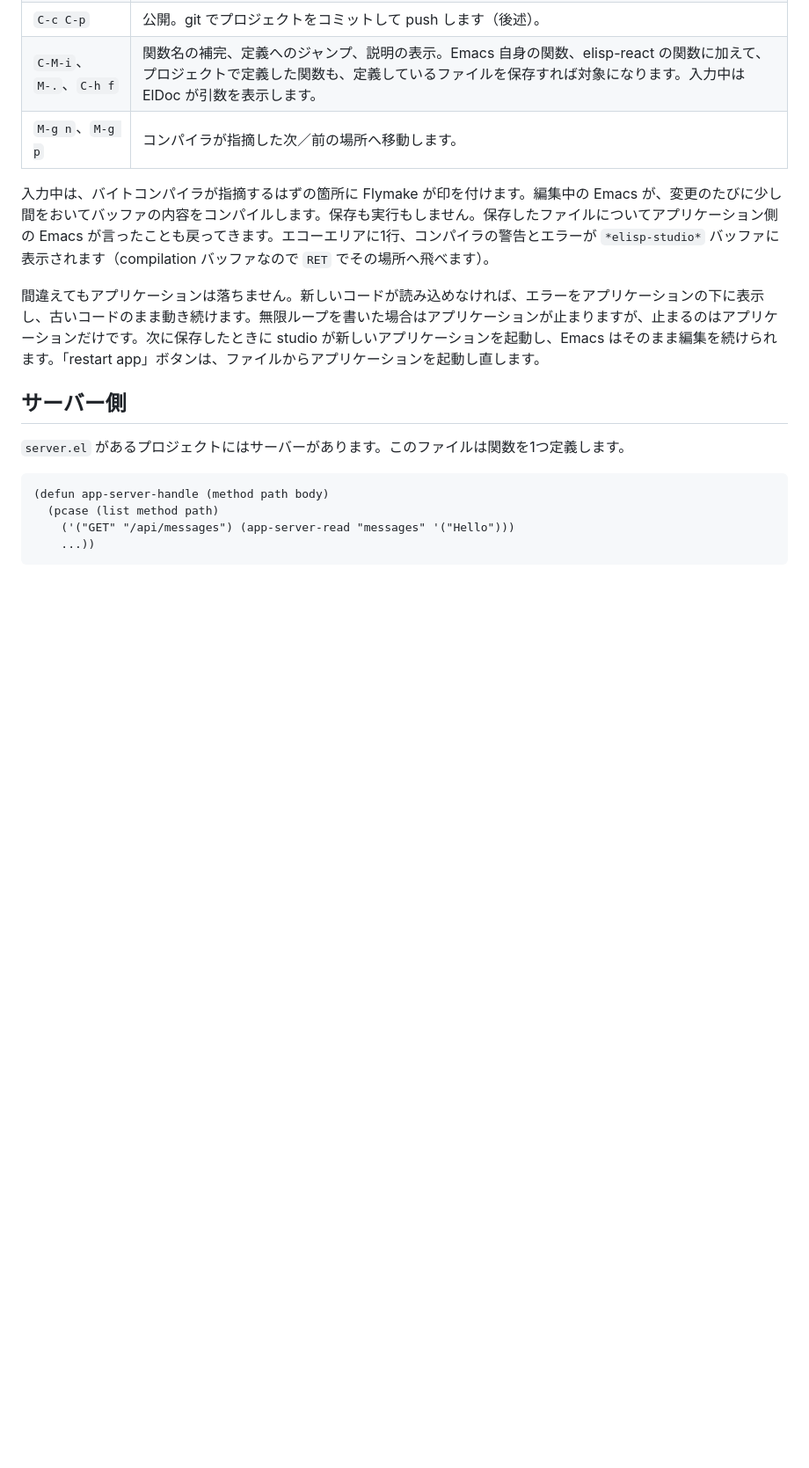
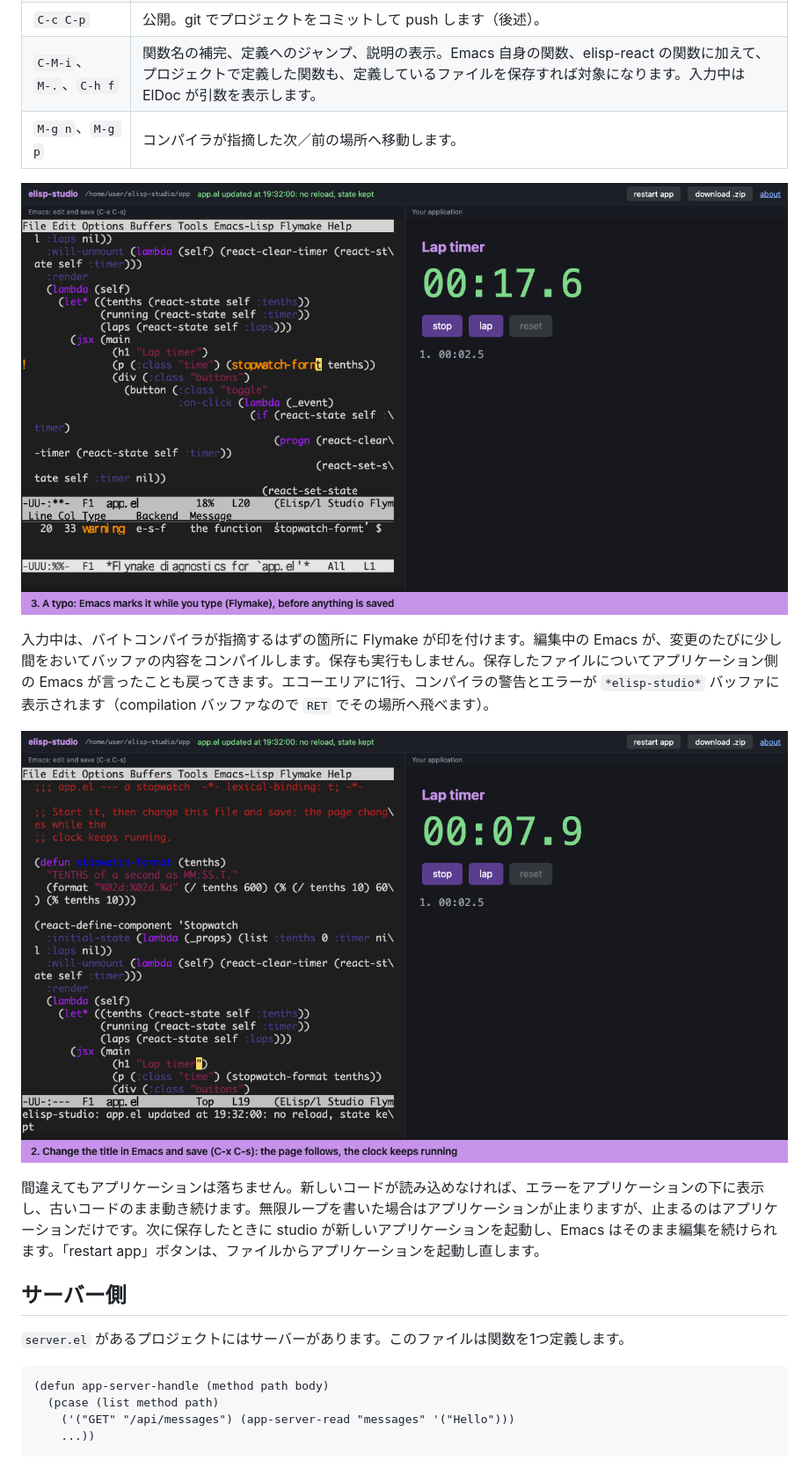
Before and after one commit to modeverv/elisp-studio, a Markdown page: README.ja.md, the part around one of its changes. Shown at 88% size. Rendered like a GitHub page; pictures changed too: doc/images/diagnostics.png (added), doc/images/live-reload.png (added); blank space fills up the shorter version.

```diff
--- a/README.ja.md
+++ b/README.ja.md
@@ -55,7 +59,11 @@ Emacs でプロジェクトのファイルを開いているときに使える
 | `C-M-i`、`M-.`、`C-h f` | 関数名の補完、定義へのジャンプ、説明の表示。Emacs 自身の関数、elisp-react の関数に加えて、プロジェクトで定義した関数も、定義しているファイルを保存すれば対象になります。入力中は ElDoc が引数を表示します。 |
 | `M-g n`、`M-g p` | コンパイラが指摘した次／前の場所へ移動します。 |
 
+![綴りを間違えた関数名にバッファ上で印が付き、診断の一覧にも表示される。ファイルはまだ保存していない](doc/images/diagnostics.png)
+
 入力中は、バイトコンパイラが指摘するはずの箇所に Flymake が印を付けます。編集中の Emacs が、変更のたびに少し間をおいてバッファの内容をコンパイルします。保存も実行もしません。保存したファイルについてアプリケーション側の Emacs が言ったことも戻ってきます。エコーエリアに1行、コンパイラの警告とエラーが `*elisp-studio*` バッファに表示されます（compilation バッファなので `RET` でその場所へ飛べます）。
+
+![C-x C-s のあと。右のタイトルが新しくなり、時計は動き続け、Emacs には「no reload, state kept」と表示される](doc/images/live-reload.png)
 
 間違えてもアプリケーションは落ちません。新しいコードが読み込めなければ、エラーをアプリケーションの下に表示し、古いコードのまま動き続けます。無限ループを書いた場合はアプリケーションが止まりますが、止まるのはアプリケーションだけです。次に保存したときに studio が新しいアプリケーションを起動し、Emacs はそのまま編集を続けられます。「restart app」ボタンは、ファイルからアプリケーションを起動し直します。
 
```
Also changed, not shown: other parts of README.ja.md (+6 -1 lines), README.md (+10 -1 lines), doc/images/demo.gif (added), 5 other files.
